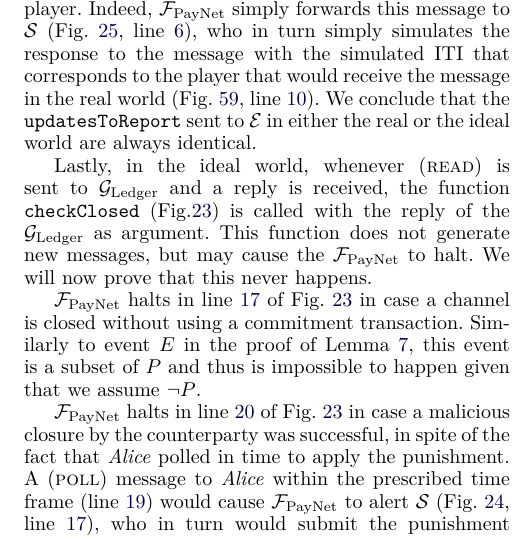
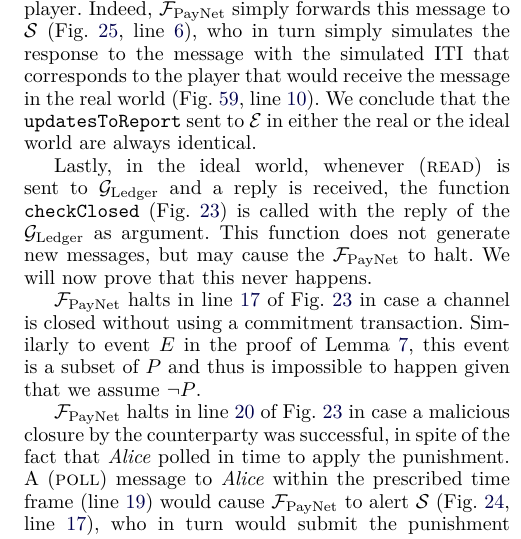
Before and after one commit to OrfeasLitos/PaymentChannels, a LaTeX paper (src/paymentChannels.tex, which reads src/closeproof.tex): part of one column of page 48 of 54, cut so that both start at the same text. Compiled offline with pdfLaTeX; a missing font is replaced by an installed copy or a similar font; a LaTeX package or settings file that is missing is left out.

Commit message:
Fix typo

```diff
--- a/src/closeproof.tex
+++ b/src/closeproof.tex
@@ -230,7 +230,7 @@
 
   Lastly, in the ideal world, whenever (\textsc{read}) is sent to \ledger{} and
   a reply is received, the function \texttt{checkClosed}
-  (Fig.\ref{alg:fpaynet:close:func}) is called with the reply of the \ledger{}
+  (Fig.~\ref{alg:fpaynet:close:func}) is called with the reply of the \ledger{}
   as argument. This function does not generate new messages, but may cause the
   \fpaynet{} to halt. We will now prove that this never happens.
 
```
